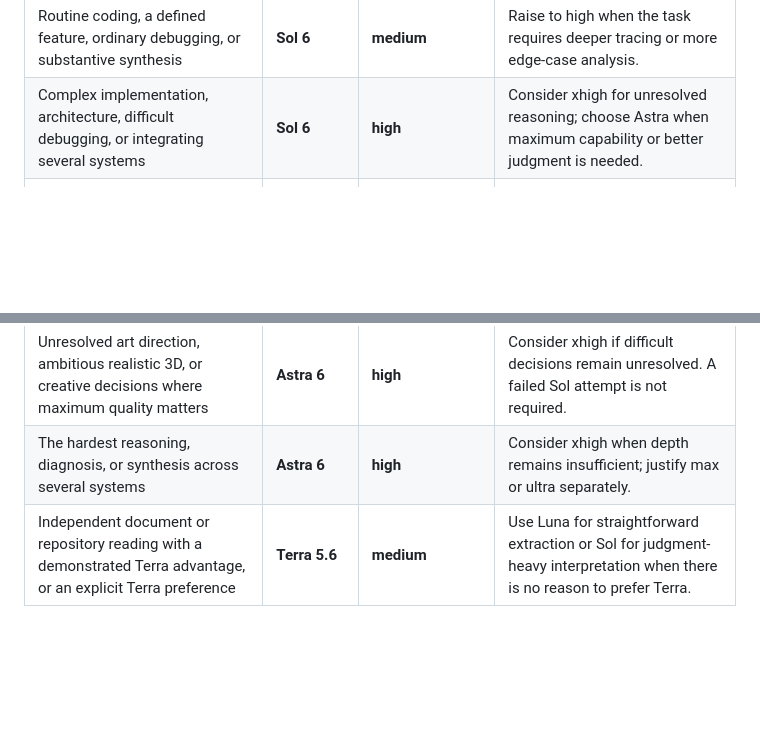
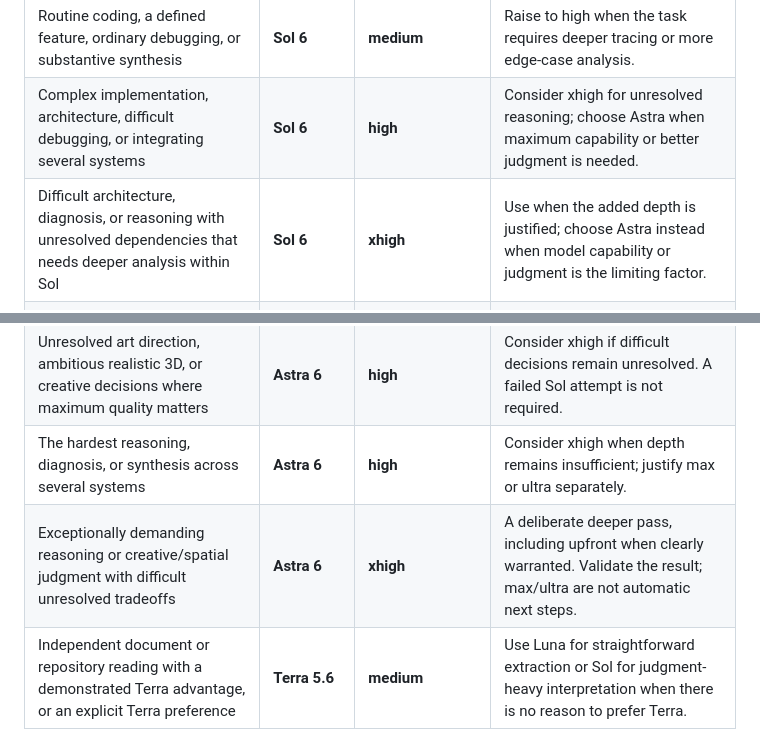
Before and after one commit to rl0ve/agent-skills, a Markdown page: README.md, 2 parts joined by grey strips. Drawn GitHub-style; blank space fills up the shorter version.

Commit message:
Make Sol and Astra xhigh routes explicit in routing charts

```diff
--- a/README.md
+++ b/README.md
@@ -23,10 +23,12 @@ models would add more handoff work than benefit.
 | A small inventory, extraction, classification, or clearly specified mechanical edit | **Luna 6** | **high** | Use Sol when interpretation, ambiguity, or consequential judgment becomes the hard part. |
 | Routine coding, a defined feature, ordinary debugging, or substantive synthesis | **Sol 6** | **medium** | Raise to high when the task requires deeper tracing or more edge-case analysis. |
 | Complex implementation, architecture, difficult debugging, or integrating several systems | **Sol 6** | **high** | Consider xhigh for unresolved reasoning; choose Astra when maximum capability or better judgment is needed. |
+| Difficult architecture, diagnosis, or reasoning with unresolved dependencies that needs deeper analysis within Sol | **Sol 6** | **xhigh** | Use when the added depth is justified; choose Astra instead when model capability or judgment is the limiting factor. |
 | A quick independent UX opinion, implementation review, or first-pass diagnosis | **Sol 6** | **medium** | Use high for deep review. Low is an option only for bounded, read-only triage with low stakes. |
 | Substantial UI implementation with an established visual direction | **Sol 6** | **high** | Use Astra when the unresolved problem is unusually difficult creative or spatial judgment. |
 | Unresolved art direction, ambitious realistic 3D, or creative decisions where maximum quality matters | **Astra 6** | **high** | Consider xhigh if difficult decisions remain unresolved. A failed Sol attempt is not required. |
 | The hardest reasoning, diagnosis, or synthesis across several systems | **Astra 6** | **high** | Consider xhigh when depth remains insufficient; justify max or ultra separately. |
+| Exceptionally demanding reasoning or creative/spatial judgment with difficult unresolved tradeoffs | **Astra 6** | **xhigh** | A deliberate deeper pass, including upfront when clearly warranted. Validate the result; max/ultra are not automatic next steps. |
 | Independent document or repository reading with a demonstrated Terra advantage, or an explicit Terra preference | **Terra 5.6** | **medium** | Use Luna for straightforward extraction or Sol for judgment-heavy interpretation when there is no reason to prefer Terra. |
 | Stable, bounded background work where cost matters more than latency | **Luna 6** | **max**, for the named economy profile | Measure accepted work, retries and review time; this setting is not proven cheapest for every task. |
 | Critical independent review when deliberately staying within Sol | **Sol 6** | **max**, conditionally | Use only when the risk or a prior strong failure warrants it; this is not a required rung before Astra. |
```
Also changed, not shown: docs/gpt-6-family-routing-review-2026-09-22.md (+14 -6 lines), plugins/work-router/README.md (+1 -1 lines).
